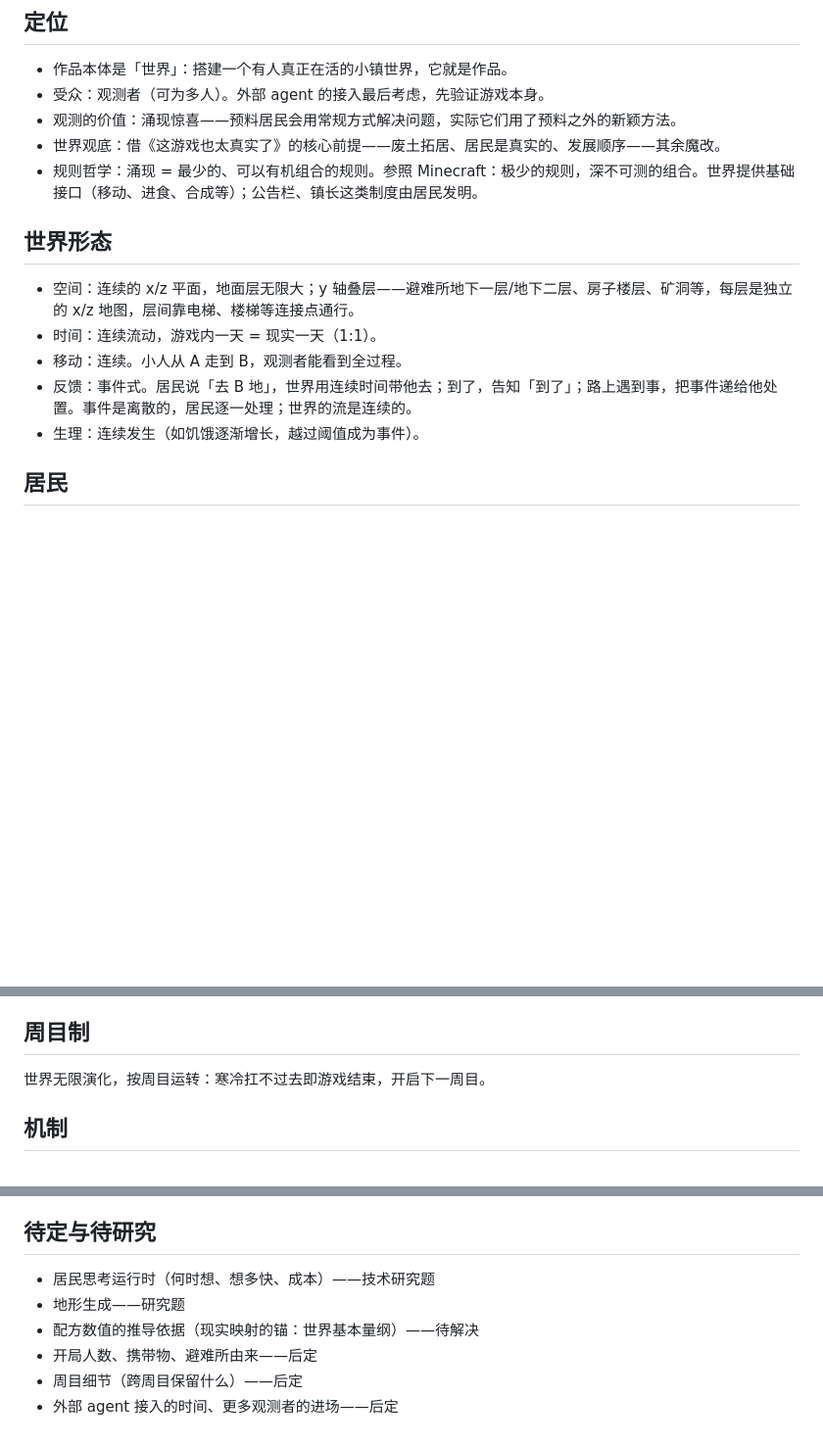
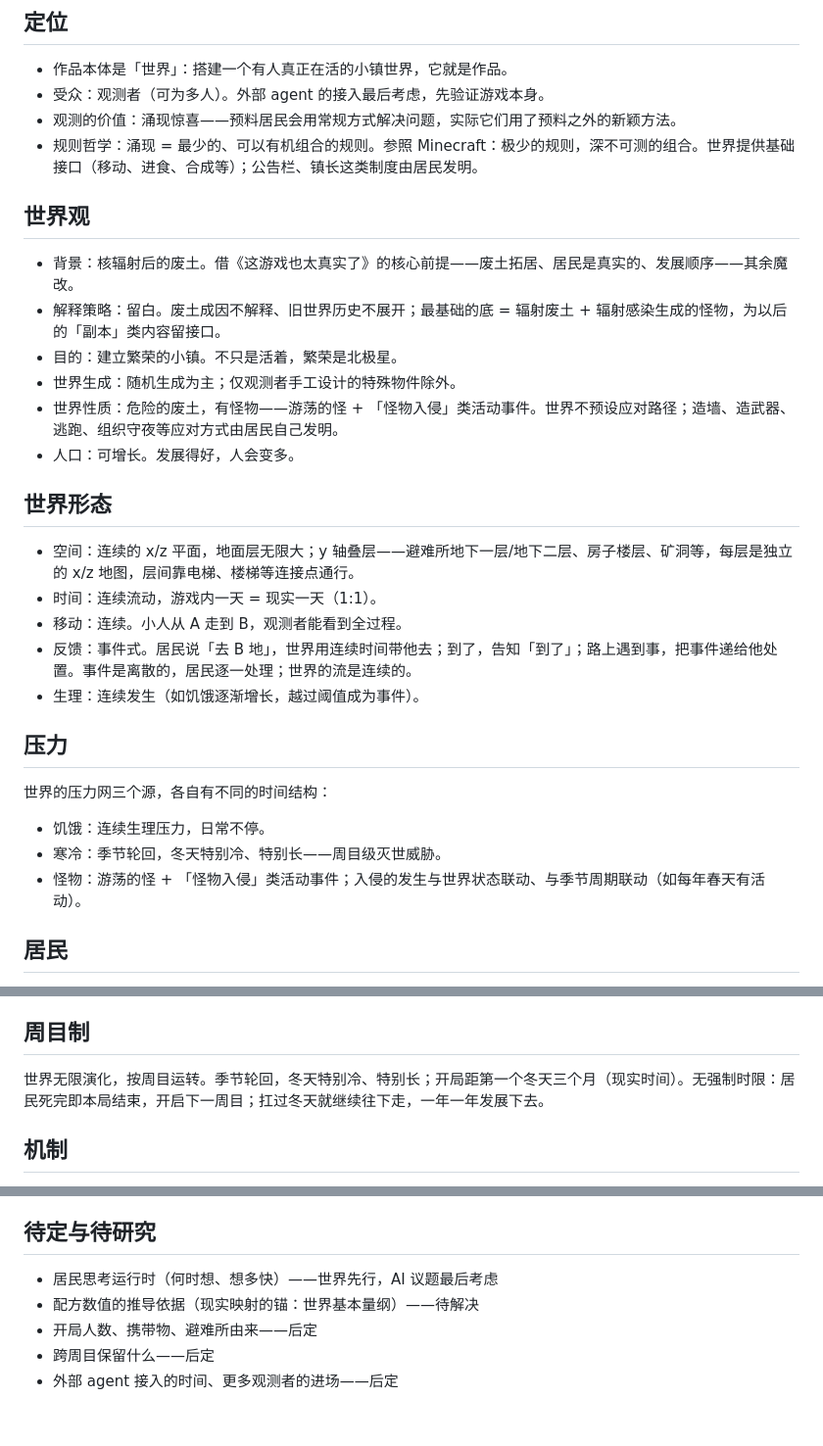
Before and after one commit to Wuzuizuiyan/Agent-town, a Markdown page: 策划案/顶层设计.md, 3 parts joined by grey strips. Shown at 98% size. GitHub-like rendering; blank space fills up the shorter version.

Commit message:
顶层设计修订：新增世界观节与压力节，重写周目制（季节轮回/开局距冬三月/团灭判负）

```diff
--- a/策划案/顶层设计.md
+++ b/策划案/顶层设计.md
@@ -14,8 +14,16 @@ tags: [项目]
 - 作品本体是「世界」：搭建一个有人真正在活的小镇世界，它就是作品。
 - 受众：观测者（可为多人）。外部 agent 的接入最后考虑，先验证游戏本身。
 - 观测的价值：涌现惊喜——预料居民会用常规方式解决问题，实际它们用了预料之外的新颖方法。
-- 世界观底：借《这游戏也太真实了》的核心前提——废土拓居、居民是真实的、发展顺序——其余魔改。
 - 规则哲学：涌现 = 最少的、可以有机组合的规则。参照 Minecraft：极少的规则，深不可测的组合。世界提供基础接口（移动、进食、合成等）；公告栏、镇长这类制度由居民发明。
+
+## 世界观
+
+- 背景：核辐射后的废土。借《这游戏也太真实了》的核心前提——废土拓居、居民是真实的、发展顺序——其余魔改。
+- 解释策略：留白。废土成因不解释、旧世界历史不展开；最基础的底 = 辐射废土 + 辐射感染生成的怪物，为以后的「副本」类内容留接口。
+- 目的：建立繁荣的小镇。不只是活着，繁荣是北极星。
+- 世界生成：随机生成为主；仅观测者手工设计的特殊物件除外。
+- 世界性质：危险的废土，有怪物——游荡的怪 + 「怪物入侵」类活动事件。世界不预设应对路径；造墙、造武器、逃跑、组织守夜等应对方式由居民自己发明。
+- 人口：可增长。发展得好，人会变多。
 
 ## 世界形态
 
@@ -24,6 +32,14 @@ tags: [项目]
 - 移动：连续。小人从 A 走到 B，观测者能看到全过程。
 - 反馈：事件式。居民说「去 B 地」，世界用连续时间带他去；到了，告知「到了」；路上遇到事，把事件递给他处置。事件是离散的，居民逐一处理；世界的流是连续的。
 - 生理：连续发生（如饥饿逐渐增长，越过阈值成为事件）。
+
+## 压力
+
+世界的压力网三个源，各自有不同的时间结构：
+
+- 饥饿：连续生理压力，日常不停。
+- 寒冷：季节轮回，冬天特别冷、特别长——周目级灭世威胁。
+- 怪物：游荡的怪 + 「怪物入侵」类活动事件；入侵的发生与世界状态联动、与季节周期联动（如每年春天有活动）。
 
 ## 居民
 
@@ -38,7 +54,7 @@ tags: [项目]
 
 ## 周目制
 
-世界无限演化，按周目运转：寒冷扛不过去即游戏结束，开启下一周目。
+世界无限演化，按周目运转。季节轮回，冬天特别冷、特别长；开局距第一个冬天三个月（现实时间）。无强制时限：居民死完即本局结束，开启下一周目；扛过冬天就继续往下走，一年一年发展下去。
 
 ## 机制
 
@@ -55,9 +71,8 @@ tags: [项目]
 
 ## 待定与待研究
 
-- 居民思考运行时（何时想、想多快、成本）——技术研究题
-- 地形生成——研究题
+- 居民思考运行时（何时想、想多快）——世界先行，AI 议题最后考虑
 - 配方数值的推导依据（现实映射的锚：世界基本量纲）——待解决
 - 开局人数、携带物、避难所由来——后定
-- 周目细节（跨周目保留什么）——后定
+- 跨周目保留什么——后定
 - 外部 agent 接入的时间、更多观测者的进场——后定
```
